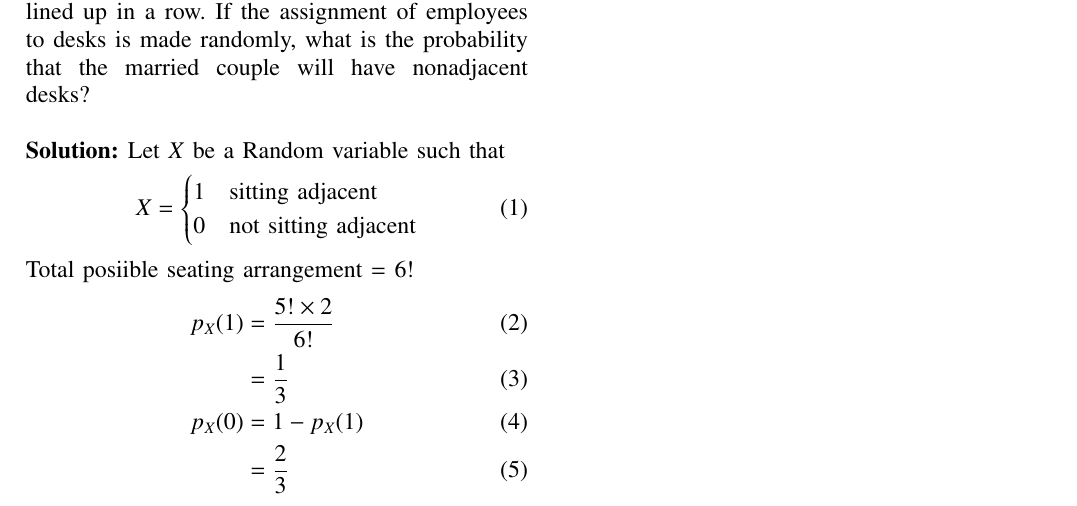
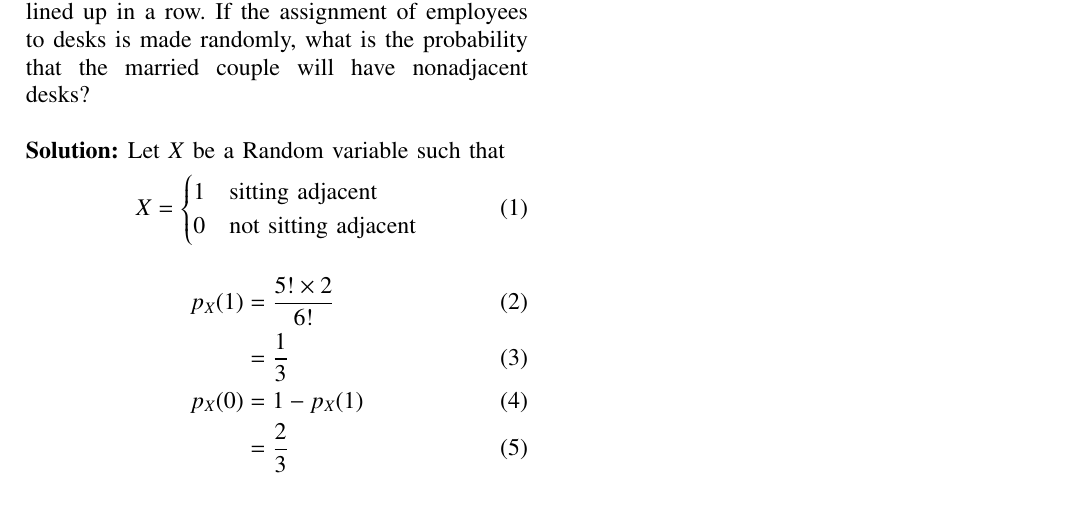
Before and after one commit to Antalene-J/EE23010-23-, a LaTeX paper (2/main.tex): part of the page, cut so that both start at the same text. Compiled offline with pdfLaTeX; a missing font is replaced by an installed copy or a similar font; a LaTeX package or settings file that is missing is left out.

Commit message:
Add files via upload

```diff
--- a/2/main.tex
+++ b/2/main.tex
@@ -97,7 +97,6 @@ Let $X$ be a Random variable such that
 		1 & \text{sitting adjacent}\\
 		0 & \text{not sitting adjacent}\end{cases}
 \end{align}
-Total posiible seating arrangement = 6!
 \begin{align}
 	p_X(1) &= \frac{5! \times 2}{6!}\\
 	&= \frac{1}{3}\\
```
Also changed, not shown: 2/main.pdf, 1 other file.
